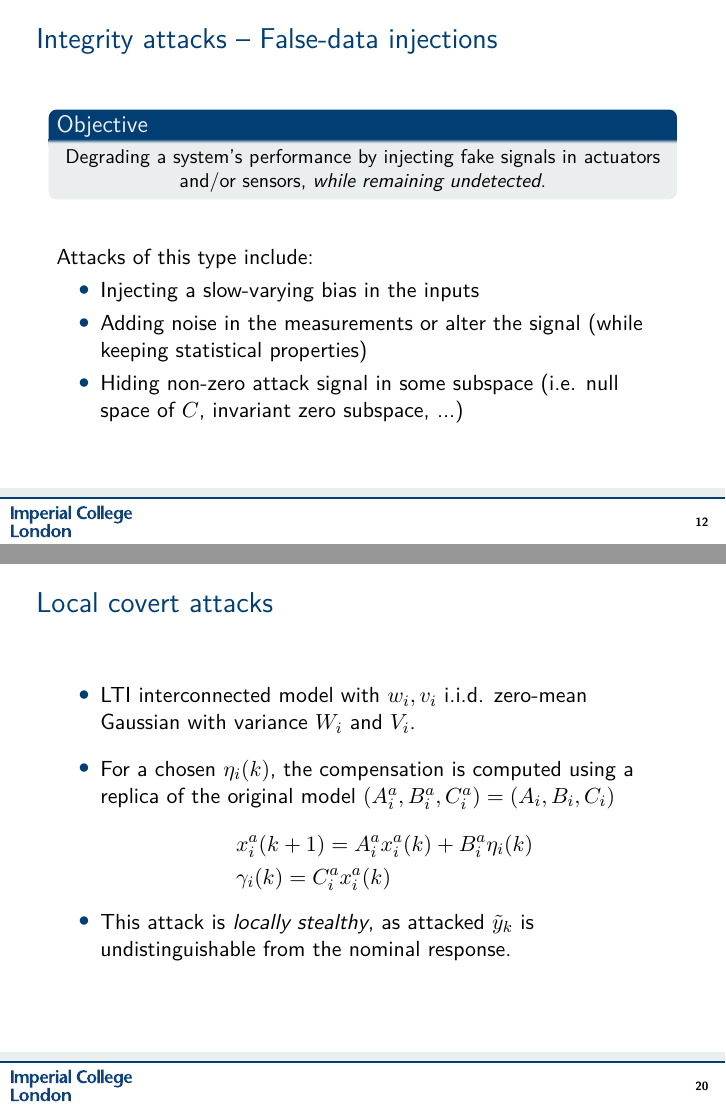
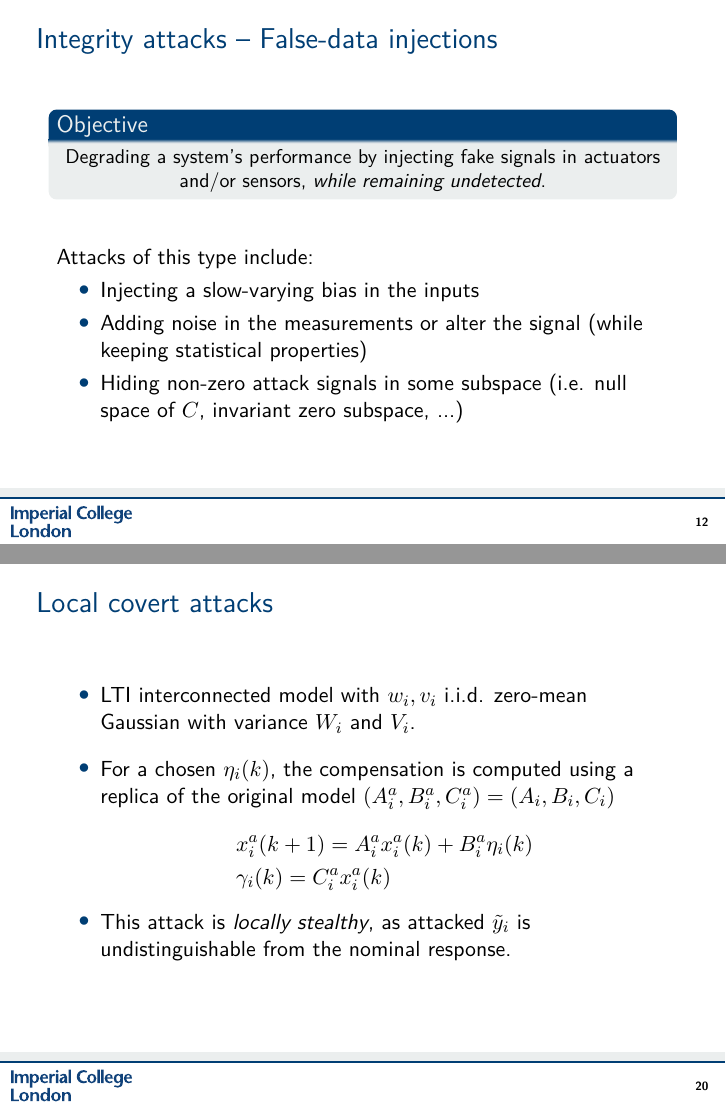
Before and after one commit to ang-b/css-tutorial, LaTeX slides (main.tex): pages 21 and 34 of 49, joined at a grey line. Compiled offline with pdfLaTeX.

Commit message:
fix typos

```diff
--- a/main.tex
+++ b/main.tex
@@ -283,7 +283,7 @@
 	\begin{itemize}
 		\item Injecting a slow-varying bias in the inputs
 		\item Adding noise in the measurements or alter the signal (while keeping statistical properties)
-		\item Hiding non-zero attack signal in some subspace (i.e. null space of $C$, invariant zero subspace, ...)
+		\item Hiding non-zero attack signals in some subspace (i.e. null space of $C$, invariant zero subspace, ...)
 	\end{itemize}
 \end{frame}
 
@@ -440,7 +440,7 @@
 			\end{aligned}
 		\end{equation*}
 
-		\item<3> This attack is \emph{locally stealthy}, as attacked $\tilde y_k$ is undistinguishable from the nominal response.
+		\item<3> This attack is \emph{locally stealthy}, as attacked $\tilde y_i$ is undistinguishable from the nominal response.
 	\end{itemize}
 \end{frame}
 
```
